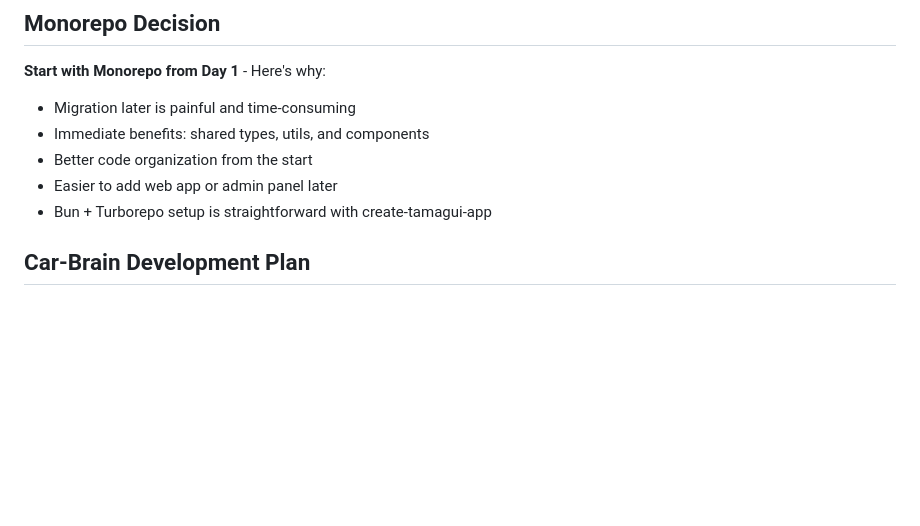
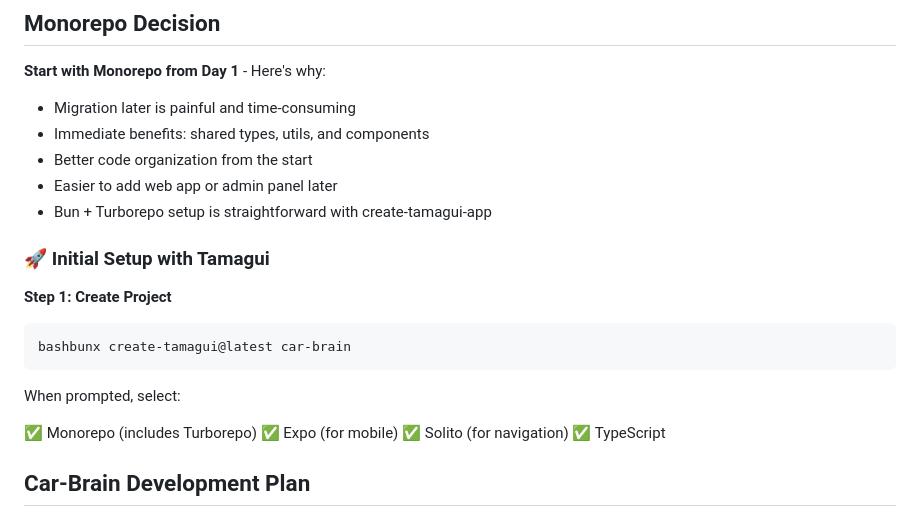
Before and after one commit to Fremen1990/car-brain, a Markdown page: README.md, the part around the change. GitHub-like rendering; blank space fills up the shorter version.

````diff
--- a/README.md
+++ b/README.md
@@ -8,6 +8,21 @@
 - Better code organization from the start
 - Easier to add web app or admin panel later
 - Bun + Turborepo setup is straightforward with create-tamagui-app
+
+### 🚀 Initial Setup with Tamagui
+
+**Step 1: Create Project**
+
+```bash
+bashbunx create-tamagui@latest car-brain
+```
+
+When prompted, select:
+
+✅ Monorepo (includes Turborepo)
+✅ Expo (for mobile)
+✅ Solito (for navigation)
+✅ TypeScript
 
 ## Car-Brain Development Plan
 
````
